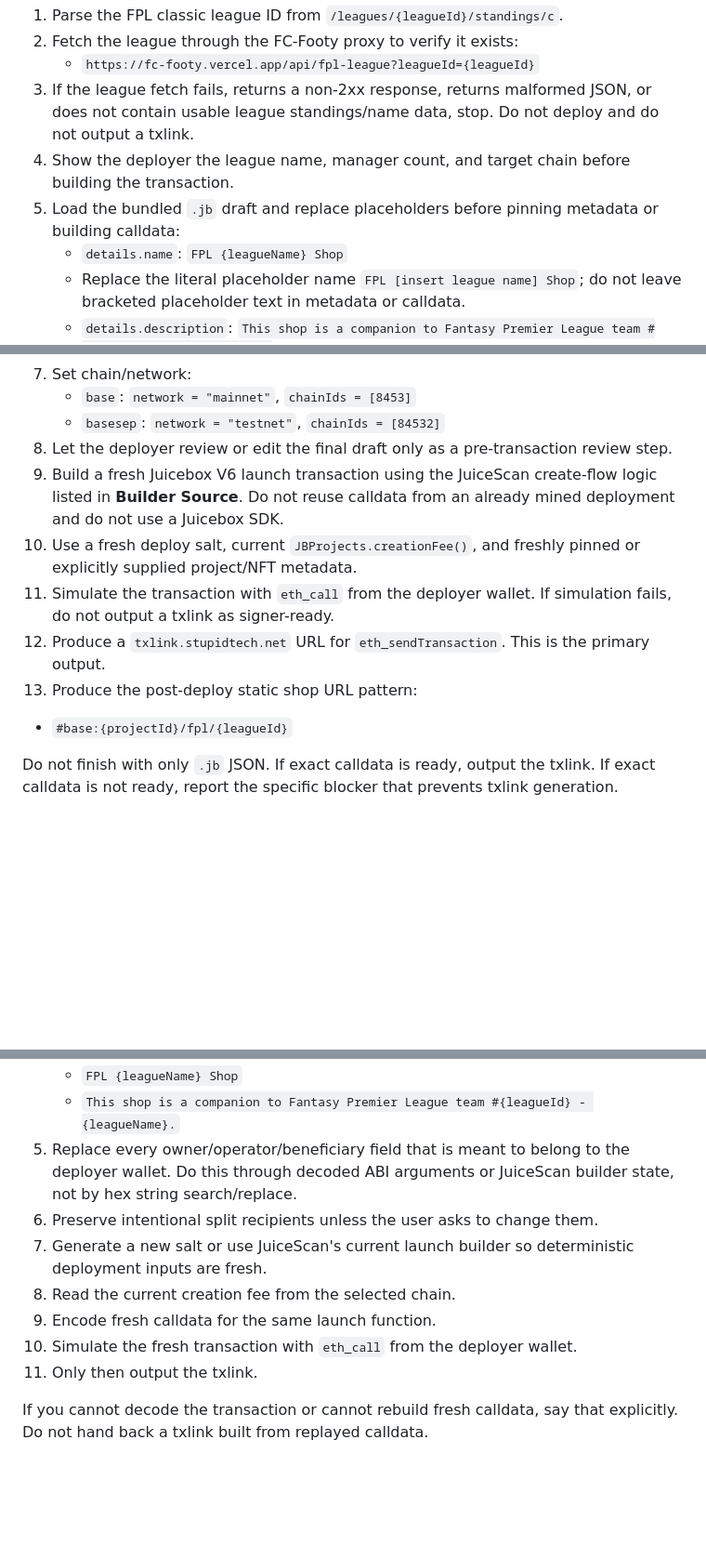
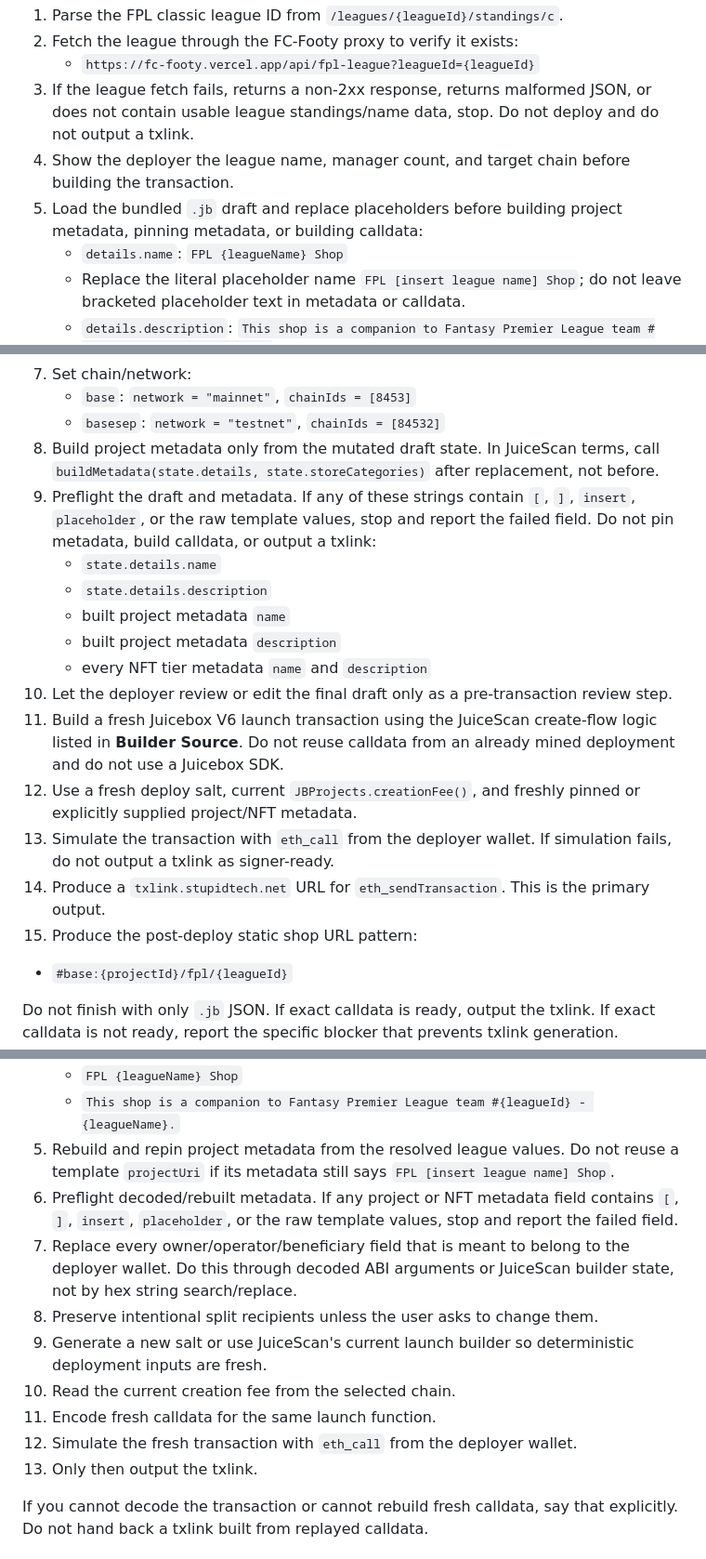
Before and after one commit to i001962/FPL, a Markdown page: SKILL.md, 3 parts joined by grey strips. Shown at 93% size. GitHub-like rendering; blank space fills up the shorter version.

Commit message:
Block placeholder FPL metadata deploys

```diff
--- a/SKILL.md
+++ b/SKILL.md
@@ -87,7 +87,7 @@ Optional edits:
    - `https://fc-footy.vercel.app/api/fpl-league?leagueId={leagueId}`
 3. If the league fetch fails, returns a non-2xx response, returns malformed JSON, or does not contain usable league standings/name data, stop. Do not deploy and do not output a txlink.
 4. Show the deployer the league name, manager count, and target chain before building the transaction.
-5. Load the bundled `.jb` draft and replace placeholders before pinning metadata or building calldata:
+5. Load the bundled `.jb` draft and replace placeholders before building project metadata, pinning metadata, or building calldata:
    - `details.name`: `FPL {leagueName} Shop`
    - Replace the literal placeholder name `FPL [insert league name] Shop`; do not leave bracketed placeholder text in metadata or calldata.
    - `details.description`: `This shop is a companion to Fantasy Premier League team #{leagueId} - {leagueName}.`
@@ -103,12 +103,19 @@ Optional edits:
 7. Set chain/network:
    - `base`: `network = "mainnet"`, `chainIds = [8453]`
    - `basesep`: `network = "testnet"`, `chainIds = [84532]`
-8. Let the deployer review or edit the final draft only as a pre-transaction review step.
-9. Build a fresh Juicebox V6 launch transaction using the JuiceScan create-flow logic listed in **Builder Source**. Do not reuse calldata from an already mined deployment and do not use a Juicebox SDK.
-10. Use a fresh deploy salt, current `JBProjects.creationFee()`, and freshly pinned or explicitly supplied project/NFT metadata.
-11. Simulate the transaction with `eth_call` from the deployer wallet. If simulation fails, do not output a txlink as signer-ready.
-12. Produce a `txlink.stupidtech.net` URL for `eth_sendTransaction`. This is the primary output.
-13. Produce the post-deploy static shop URL pattern:
+8. Build project metadata only from the mutated draft state. In JuiceScan terms, call `buildMetadata(state.details, state.storeCategories)` after replacement, not before.
+9. Preflight the draft and metadata. If any of these strings contain `[`, `]`, `insert`, `placeholder`, or the raw template values, stop and report the failed field. Do not pin metadata, build calldata, or output a txlink:
+   - `state.details.name`
+   - `state.details.description`
+   - built project metadata `name`
+   - built project metadata `description`
+   - every NFT tier metadata `name` and `description`
+10. Let the deployer review or edit the final draft only as a pre-transaction review step.
+11. Build a fresh Juicebox V6 launch transaction using the JuiceScan create-flow logic listed in **Builder Source**. Do not reuse calldata from an already mined deployment and do not use a Juicebox SDK.
+12. Use a fresh deploy salt, current `JBProjects.creationFee()`, and freshly pinned or explicitly supplied project/NFT metadata.
+13. Simulate the transaction with `eth_call` from the deployer wallet. If simulation fails, do not output a txlink as signer-ready.
+14. Produce a `txlink.stupidtech.net` URL for `eth_sendTransaction`. This is the primary output.
+15. Produce the post-deploy static shop URL pattern:
    - `#base:{projectId}/fpl/{leagueId}`
 
 Do not finish with only `.jb` JSON. If exact calldata is ready, output the txlink. If exact calldata is not ready, report the specific blocker that prevents txlink generation.
@@ -173,13 +180,15 @@ When the user provides a successful transaction hash or decoded JuiceScan/Juiceb
 4. Replace project strings with the resolved league:
    - `FPL {leagueName} Shop`
    - `This shop is a companion to Fantasy Premier League team #{leagueId} - {leagueName}.`
-5. Replace every owner/operator/beneficiary field that is meant to belong to the deployer wallet. Do this through decoded ABI arguments or JuiceScan builder state, not by hex string search/replace.
-6. Preserve intentional split recipients unless the user asks to change them.
-7. Generate a new salt or use JuiceScan's current launch builder so deterministic deployment inputs are fresh.
-8. Read the current creation fee from the selected chain.
-9. Encode fresh calldata for the same launch function.
-10. Simulate the fresh transaction with `eth_call` from the deployer wallet.
-11. Only then output the txlink.
+5. Rebuild and repin project metadata from the resolved league values. Do not reuse a template `projectUri` if its metadata still says `FPL [insert league name] Shop`.
+6. Preflight decoded/rebuilt metadata. If any project or NFT metadata field contains `[`, `]`, `insert`, `placeholder`, or the raw template values, stop and report the failed field.
+7. Replace every owner/operator/beneficiary field that is meant to belong to the deployer wallet. Do this through decoded ABI arguments or JuiceScan builder state, not by hex string search/replace.
+8. Preserve intentional split recipients unless the user asks to change them.
+9. Generate a new salt or use JuiceScan's current launch builder so deterministic deployment inputs are fresh.
+10. Read the current creation fee from the selected chain.
+11. Encode fresh calldata for the same launch function.
+12. Simulate the fresh transaction with `eth_call` from the deployer wallet.
+13. Only then output the txlink.
 
 If you cannot decode the transaction or cannot rebuild fresh calldata, say that explicitly. Do not hand back a txlink built from replayed calldata.
 
```
